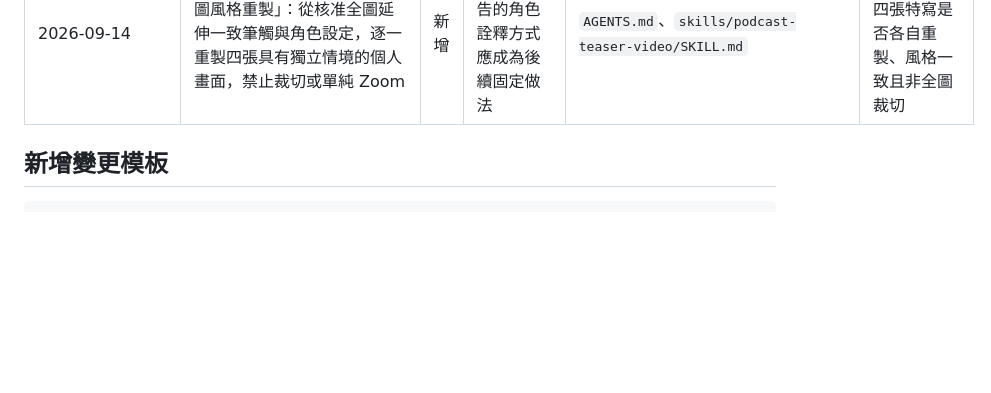
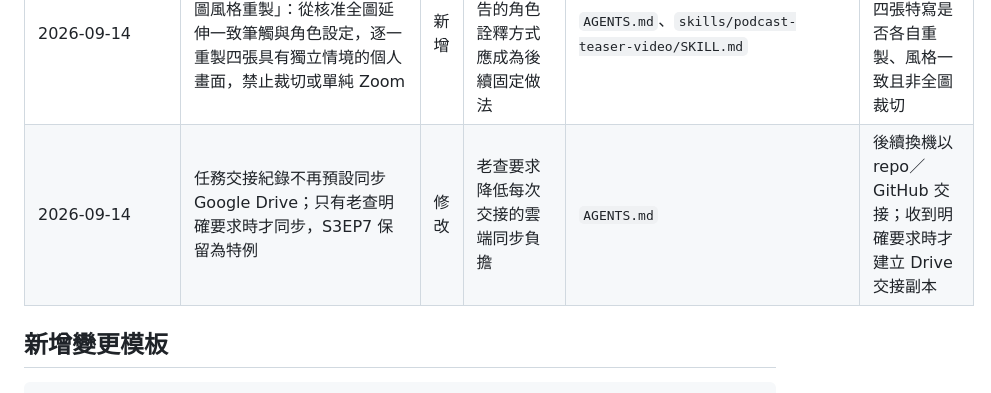
Before and after one commit to CharlesWang1221/claude-code-setup, a Markdown page: docs/RULE_CHANGELOG.md, the part around the change. Drawn GitHub-style; blank space fills up the shorter version.

Commit message:
docs: make Drive handoff opt-in

```diff
--- a/docs/RULE_CHANGELOG.md
+++ b/docs/RULE_CHANGELOG.md
@@ -13,6 +13,7 @@
 | 2026-09-09 | YouTube 上傳工具遇到多個 MP4 候選時必須中止；正式檔由 `.publish-status.json` 的 `youtube_assets.render_file` 唯一指定，並要求上傳前核對影音規格 | 修改 | S3EP4 誤抓舊版 MP4，造成私人誤上傳 | `tools/youtube-upload.js`、`docs/LEARNING_NOTES.md`、`docs/RELEASE_EVIDENCE_REGISTER.md` | 以 S3EP4 同時存在舊／新版 MP4 實測：未指定時中止，指定後只上傳 `s3ep4-youtube-living-room-v2.mp4` |
 | 2026-09-14 | IG 內容固定只留在《不標準答案》Instagram，禁止同步至 Si Ming Wang 個人 Facebook；星期天建立與提交前必須核對 IG 身分及交叉發布設定 | 修改 | S3EP7 發布時發現 IG／Facebook 個人頁連動風險 | `AGENTS.md`、`skills/podcast-publish/SKILL.md` | 下一集 IG 流程需讀回品牌帳號名稱，並確認 Facebook 交叉發布為關閉後才可提交 |
 | 2026-09-14 | 預告人物版沿用 S3EP7「全圖風格重製」：從核准全圖延伸一致筆觸與角色設定，逐一重製四張具有獨立情境的個人畫面，禁止裁切或單純 Zoom | 新增 | 老查確認 S3EP7 預告的角色詮釋方式應成為後續固定做法 | `AGENTS.md`、`skills/podcast-teaser-video/SKILL.md` | 下一支預告交付前檢查四張特寫是否各自重製、風格一致且非全圖裁切 |
+| 2026-09-14 | 任務交接紀錄不再預設同步 Google Drive；只有老查明確要求時才同步，S3EP7 保留為特例 | 修改 | 老查要求降低每次交接的雲端同步負擔 | `AGENTS.md` | 後續換機以 repo／GitHub 交接；收到明確要求時才建立 Drive 交接副本 |
 
 ## 新增變更模板
 
```
Also changed, not shown: AGENTS.md (+1 -0 lines).
